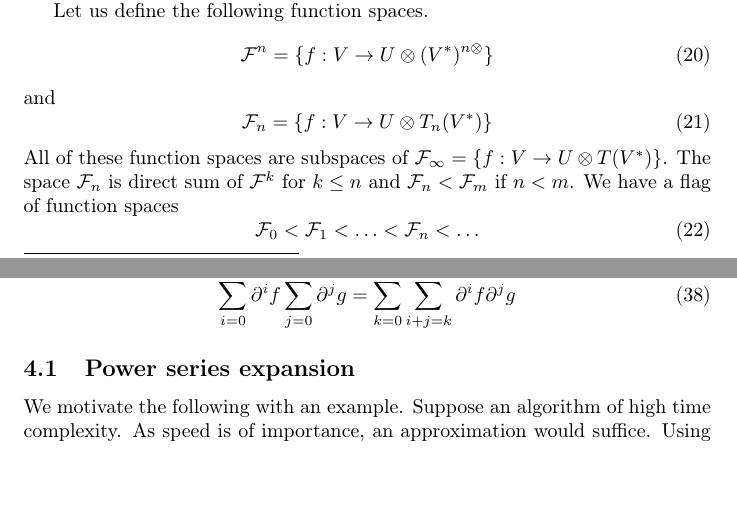
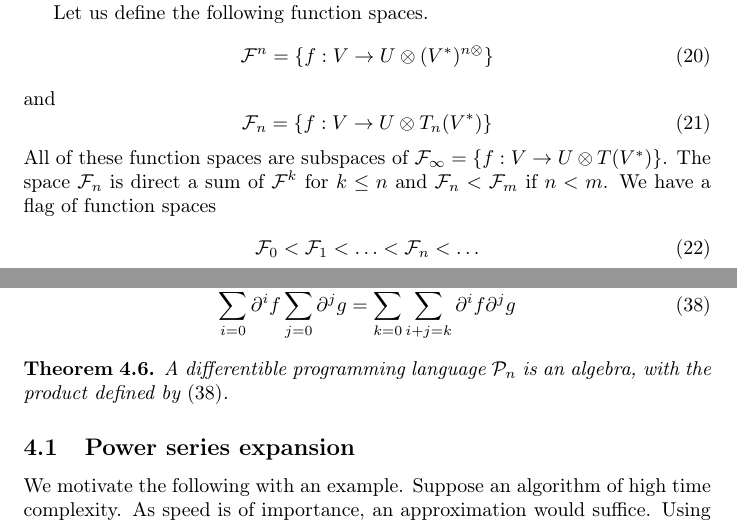
Before and after one commit to ZigaSajovic/dCpp, a LaTeX paper (Operational calculus in the Algebra of algorithms.tex): two parts of pages 5 and 8 of 22, joined at a grey line, cut so that both start at the same text, the shorter picture padded with empty space. Compiled offline with pdfLaTeX.

Commit message:
Theorem: P_n is an algebra

```diff
--- a/Operational calculus in the Algebra of algorithms.tex
+++ b/Operational calculus in the Algebra of algorithms.tex
@@ -328,7 +328,7 @@ Let us define the following function spaces.
  	\F_n=\{f:V\to U\otimes T_n(V^*)\}
  \end{equation}
 All of these function spaces are subspaces of $\F_\infty=\{f:V\to U\otimes
-T(V^*)\}$. The space $\F_n$ is direct sum of $\F^k$ for $k\le n$ and $\F_n<\F_m$ if $n<m$. We
+T(V^*)\}$. The space $\F_n$ is direct a sum of $\F^k$ for $k\le n$ and $\F_n<\F_m$ if $n<m$. We
 have a flag of function spaces
 \begin{equation}
   \label{eq:flag_function_space}
@@ -474,10 +474,13 @@ Now we define a product on $\dP_n$. By Theorem $\ref{izr:P_n}$ it holds that
 	f,g\in\dP\implies\exists_{p\in\dP}\Big(\D^nf\D^mg=\D^{n+m}p\Big)
 \end{equation}
 The set $\{\D^n\}$ implies nilpotency $k>n\implies\D^k=0$. The product between two elements $\dP_n$ is implicitly defined with its' tensor algebra.
-
 \begin{equation}\label{eq:P_prod}
 	\sum\limits_{i=0}^{n}\D^if\sum\limits_{j=0}^{n}\D^jg=\sum\limits_{k=0}^{n}\sum\limits_{i+j=k}\D^if\D^jg
 \end{equation}
+
+\begin{izrek}
+A differentible programming language $\dP_n$ is an algebra, with the product defined by $\eqref{eq:P_prod}$.
+\end{izrek}
 
  \subsection{Power series expansion}\label{sec:Vrsta}
 
```
Also changed, not shown: Operational calculus in the Algebra of algorithms.tex (2 more changed lines).
